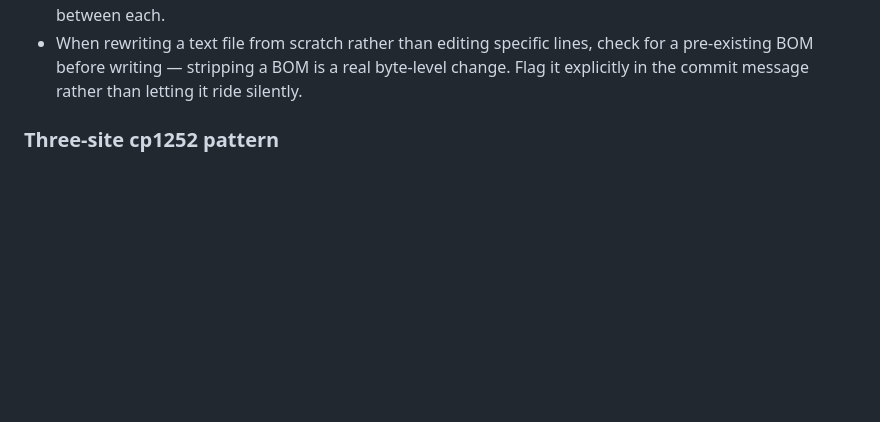
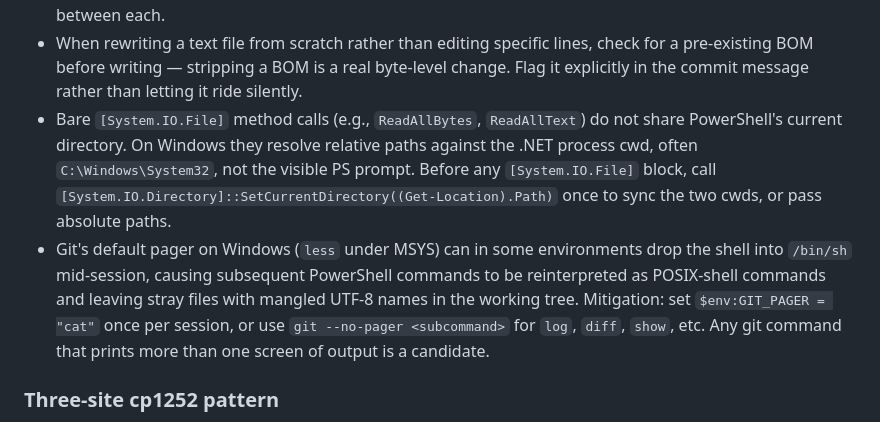
Before and after one commit to nitingargaa-png/website-sales-audit, a Markdown page: CLAUDE.md, the part around the change. Rendered like a GitHub page; blank space fills up the shorter version.

Commit message:
env-notes: add seventh and eighth PS gotchas covering [System.IO.File] cwd mismatch and git pager shell-switch

```diff
--- a/CLAUDE.md
+++ b/CLAUDE.md
@@ -687,6 +687,21 @@ command is about to write or read bytes:
   lines, check for a pre-existing BOM before writing — stripping a BOM
   is a real byte-level change. Flag it explicitly in the commit message
   rather than letting it ride silently.
+- Bare `[System.IO.File]` method calls (e.g., `ReadAllBytes`,
+  `ReadAllText`) do not share PowerShell's current directory. On
+  Windows they resolve relative paths against the .NET process cwd,
+  often `C:\Windows\System32`, not the visible PS prompt. Before any
+  `[System.IO.File]` block, call
+  `[System.IO.Directory]::SetCurrentDirectory((Get-Location).Path)`
+  once to sync the two cwds, or pass absolute paths.
+- Git's default pager on Windows (`less` under MSYS) can in some
+  environments drop the shell into `/bin/sh` mid-session, causing
+  subsequent PowerShell commands to be reinterpreted as POSIX-shell
+  commands and leaving stray files with mangled UTF-8 names in the
+  working tree. Mitigation: set `$env:GIT_PAGER = "cat"` once per
+  session, or use `git --no-pager <subcommand>` for `log`, `diff`,
+  `show`, etc. Any git command that prints more than one screen of
+  output is a candidate.
 
 ### Three-site cp1252 pattern
 
```
